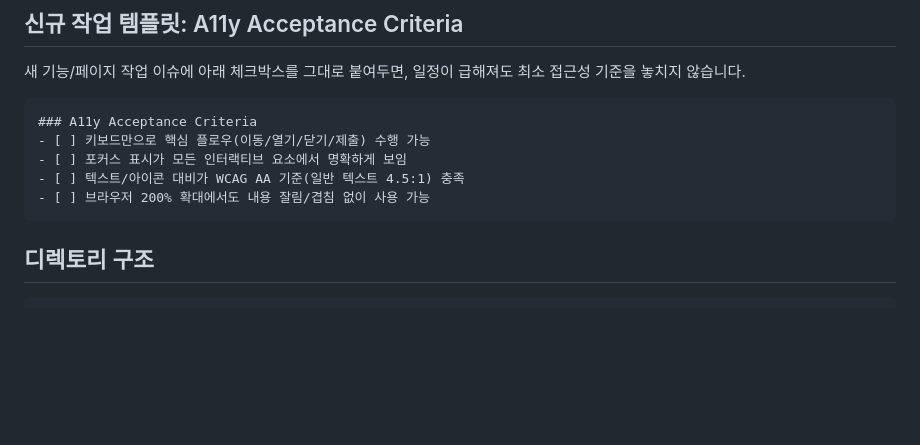
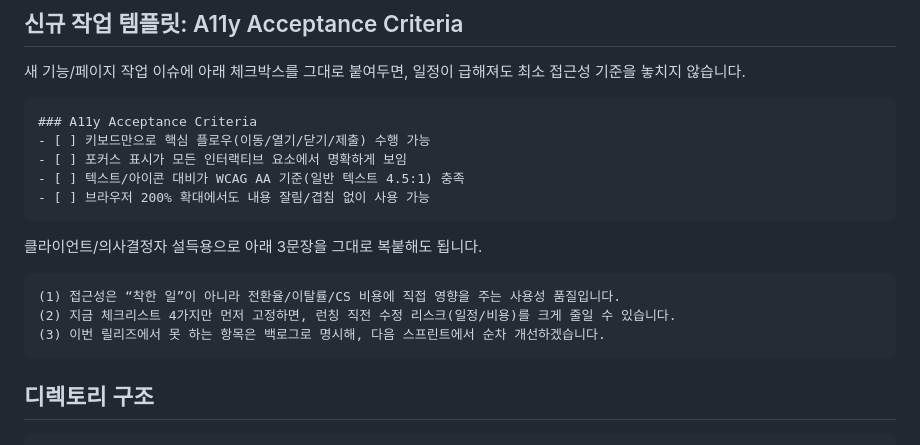
Before and after one commit to emrdl7/modern-template, a Markdown page: README.md, the part around the change. Rendered like a GitHub page; blank space fills up the shorter version.

````diff
--- a/README.md
+++ b/README.md
@@ -63,6 +63,14 @@ Figma/프로토타입 핸드오프 전에는 아래 3가지를 추가로 확인
 - [ ] 포커스 표시가 모든 인터랙티브 요소에서 명확하게 보임
 - [ ] 텍스트/아이콘 대비가 WCAG AA 기준(일반 텍스트 4.5:1) 충족
 - [ ] 브라우저 200% 확대에서도 내용 잘림/겹침 없이 사용 가능
+```
+
+클라이언트/의사결정자 설득용으로 아래 3문장을 그대로 복붙해도 됩니다.
+
+```text
+(1) 접근성은 “착한 일”이 아니라 전환율/이탈률/CS 비용에 직접 영향을 주는 사용성 품질입니다.
+(2) 지금 체크리스트 4가지만 먼저 고정하면, 런칭 직전 수정 리스크(일정/비용)를 크게 줄일 수 있습니다.
+(3) 이번 릴리즈에서 못 하는 항목은 백로그로 명시해, 다음 스프린트에서 순차 개선하겠습니다.
 ```
 
 ## 디렉토리 구조
````
Also changed, not shown: STUDY-NOTES.md (+13 -0 lines), WORKLOG.md (+7 -0 lines).
